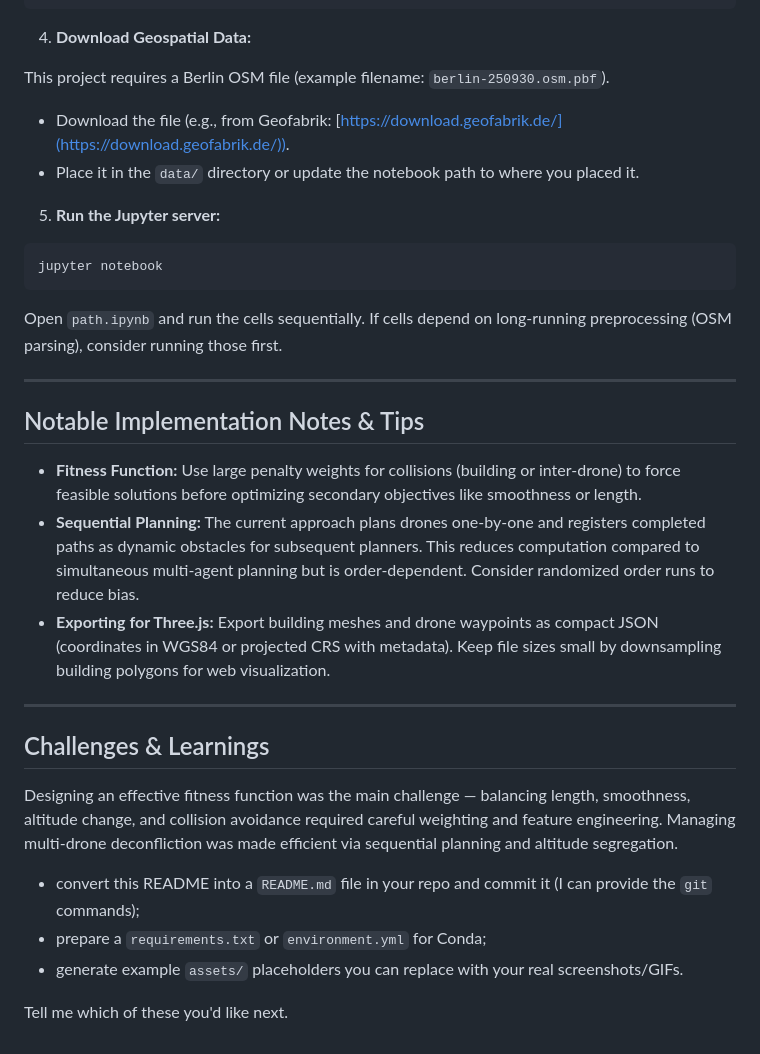
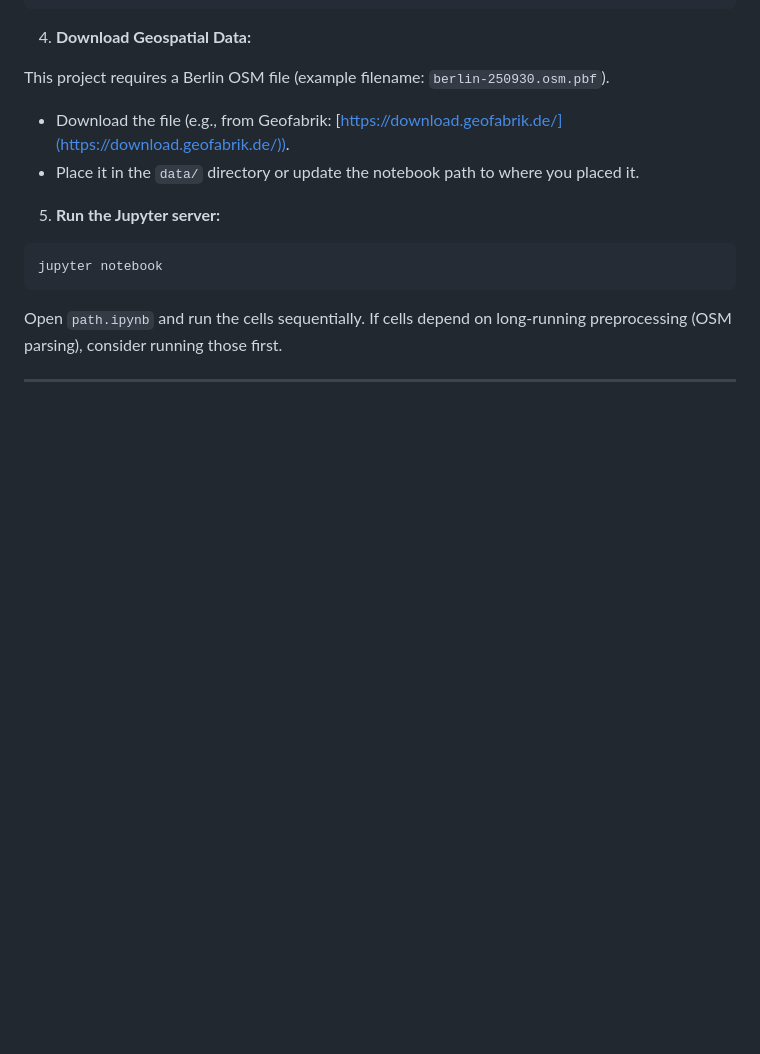
Before and after one commit to madhavmuktesh/Multi-Drone-Collision-Free-Path-Planner, a Markdown page: README.md, the part around the change. Rendered like a GitHub page; blank space fills up the shorter version.

```diff
--- a/README.md
+++ b/README.md
@@ -110,23 +110,3 @@ jupyter notebook
 Open `path.ipynb` and run the cells sequentially. If cells depend on long-running preprocessing (OSM parsing), consider running those first.
 
 ---
-
-## Notable Implementation Notes & Tips
-
-* **Fitness Function:** Use large penalty weights for collisions (building or inter-drone) to force feasible solutions before optimizing secondary objectives like smoothness or length.
-* **Sequential Planning:** The current approach plans drones one-by-one and registers completed paths as dynamic obstacles for subsequent planners. This reduces computation compared to simultaneous multi-agent planning but is order-dependent. Consider randomized order runs to reduce bias.
-* **Exporting for Three.js:** Export building meshes and drone waypoints as compact JSON (coordinates in WGS84 or projected CRS with metadata). Keep file sizes small by downsampling building polygons for web visualization.
-
----
-
-## Challenges & Learnings
-
-Designing an effective fitness function was the main challenge — balancing length, smoothness, altitude change, and collision avoidance required careful weighting and feature engineering. Managing multi-drone deconfliction was made efficient via sequential planning and altitude segregation.
-
-
-
-* convert this README into a `README.md` file in your repo and commit it (I can provide the `git` commands);
-* prepare a `requirements.txt` or `environment.yml` for Conda;
-* generate example `assets/` placeholders you can replace with your real screenshots/GIFs.
-
-Tell me which of these you'd like next.
```
